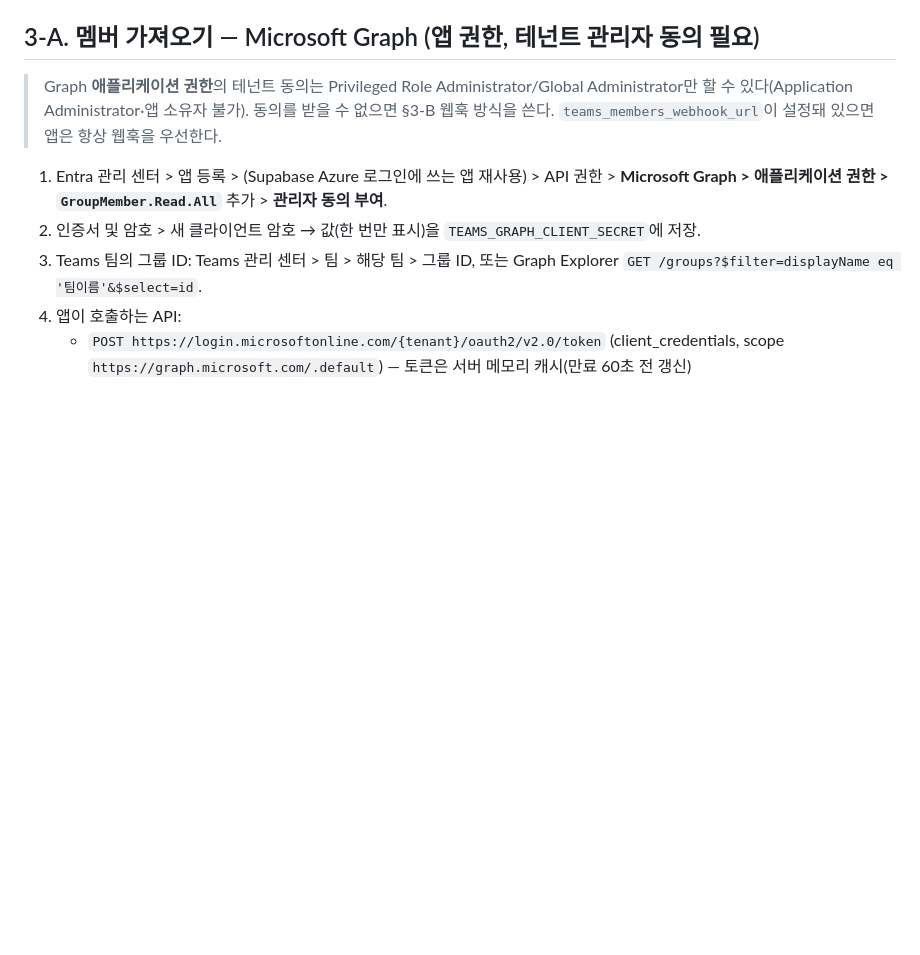
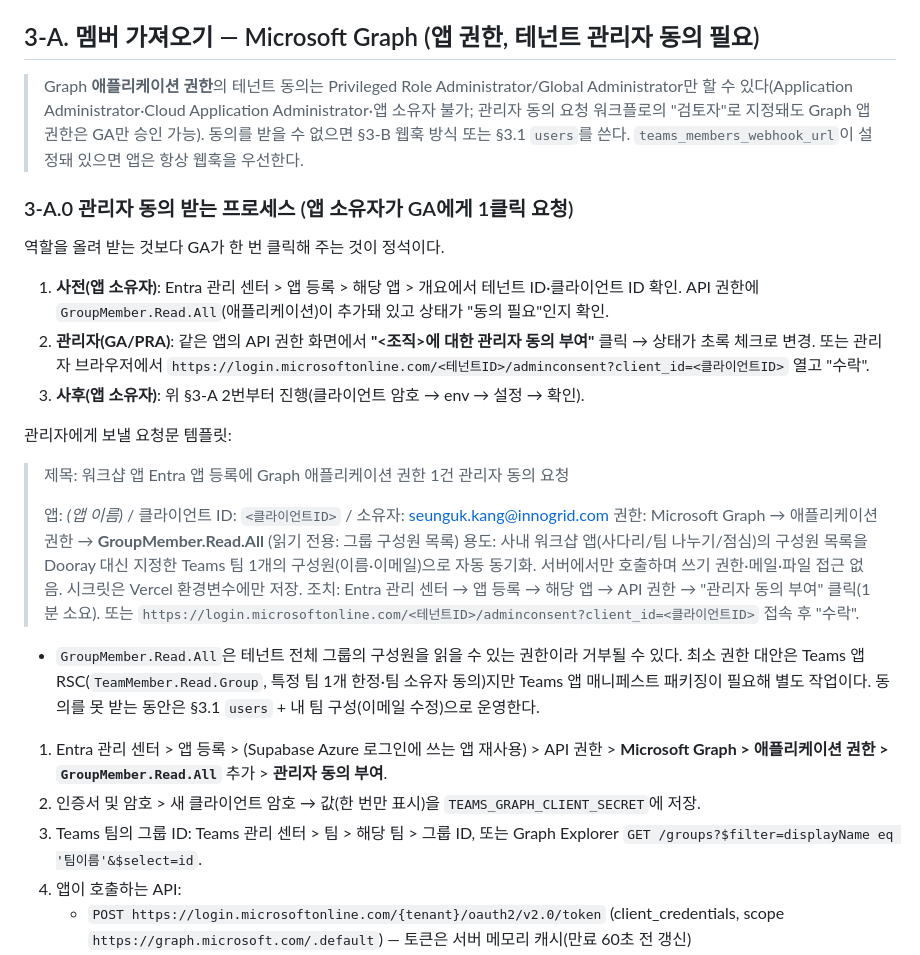
Before and after one commit to abraxas73/inje-playground, a Markdown page: docs/teams-integration.md, the part around the change. GitHub-like rendering; blank space fills up the shorter version.

Commit message:
docs(teams): Graph 관리자 동의 프로세스·GA 요청문 템플릿을 런북 §3-A.0에 기록
Co-Authored-By: Claude Fable 5 <noreply@anthropic.com>

```diff
--- a/docs/teams-integration.md
+++ b/docs/teams-integration.md
@@ -84,7 +84,26 @@ curl -i -X POST "$TEAMS_DM_WEBHOOK_URL" -H "Content-Type: application/json" -d '
 
 ## 3-A. 멤버 가져오기 — Microsoft Graph (앱 권한, 테넌트 관리자 동의 필요)
 
-> Graph **애플리케이션 권한**의 테넌트 동의는 Privileged Role Administrator/Global Administrator만 할 수 있다(Application Administrator·앱 소유자 불가). 동의를 받을 수 없으면 §3-B 웹훅 방식을 쓴다. `teams_members_webhook_url`이 설정돼 있으면 앱은 항상 웹훅을 우선한다.
+> Graph **애플리케이션 권한**의 테넌트 동의는 Privileged Role Administrator/Global Administrator만 할 수 있다(Application Administrator·Cloud Application Administrator·앱 소유자 불가; 관리자 동의 요청 워크플로의 "검토자"로 지정돼도 Graph 앱 권한은 GA만 승인 가능). 동의를 받을 수 없으면 §3-B 웹훅 방식 또는 §3.1 `users`를 쓴다. `teams_members_webhook_url`이 설정돼 있으면 앱은 항상 웹훅을 우선한다.
+
+### 3-A.0 관리자 동의 받는 프로세스 (앱 소유자가 GA에게 1클릭 요청)
+
+역할을 올려 받는 것보다 GA가 한 번 클릭해 주는 것이 정석이다.
+
+1. **사전(앱 소유자)**: Entra 관리 센터 > 앱 등록 > 해당 앱 > 개요에서 테넌트 ID·클라이언트 ID 확인. API 권한에 `GroupMember.Read.All`(애플리케이션)이 추가돼 있고 상태가 "동의 필요"인지 확인.
+2. **관리자(GA/PRA)**: 같은 앱의 API 권한 화면에서 **"<조직>에 대한 관리자 동의 부여"** 클릭 → 상태가 초록 체크로 변경. 또는 관리자 브라우저에서 `https://login.microsoftonline.com/<테넌트ID>/adminconsent?client_id=<클라이언트ID>` 열고 "수락".
+3. **사후(앱 소유자)**: 위 §3-A 2번부터 진행(클라이언트 암호 → env → 설정 → 확인).
+
+관리자에게 보낼 요청문 템플릿:
+
+> 제목: 워크샵 앱 Entra 앱 등록에 Graph 애플리케이션 권한 1건 관리자 동의 요청
+>
+> 앱: *(앱 이름)* / 클라이언트 ID: `<클라이언트ID>` / 소유자: seunguk.kang@innogrid.com
+> 권한: Microsoft Graph → 애플리케이션 권한 → **GroupMember.Read.All** (읽기 전용: 그룹 구성원 목록)
+> 용도: 사내 워크샵 앱(사다리/팀 나누기/점심)의 구성원 목록을 Dooray 대신 지정한 Teams 팀 1개의 구성원(이름·이메일)으로 자동 동기화. 서버에서만 호출하며 쓰기 권한·메일·파일 접근 없음. 시크릿은 Vercel 환경변수에만 저장.
+> 조치: Entra 관리 센터 → 앱 등록 → 해당 앱 → API 권한 → "관리자 동의 부여" 클릭(1분 소요). 또는 `https://login.microsoftonline.com/<테넌트ID>/adminconsent?client_id=<클라이언트ID>` 접속 후 "수락".
+
+- `GroupMember.Read.All`은 테넌트 전체 그룹의 구성원을 읽을 수 있는 권한이라 거부될 수 있다. 최소 권한 대안은 Teams 앱 RSC(`TeamMember.Read.Group`, 특정 팀 1개 한정·팀 소유자 동의)지만 Teams 앱 매니페스트 패키징이 필요해 별도 작업이다. 동의를 못 받는 동안은 §3.1 `users` + 내 팀 구성(이메일 수정)으로 운영한다.
 
 1. Entra 관리 센터 > 앱 등록 > (Supabase Azure 로그인에 쓰는 앱 재사용) > API 권한 > **Microsoft Graph > 애플리케이션 권한 > `GroupMember.Read.All`** 추가 > **관리자 동의 부여**.
 2. 인증서 및 암호 > 새 클라이언트 암호 → 값(한 번만 표시)을 `TEAMS_GRAPH_CLIENT_SECRET`에 저장.
```
